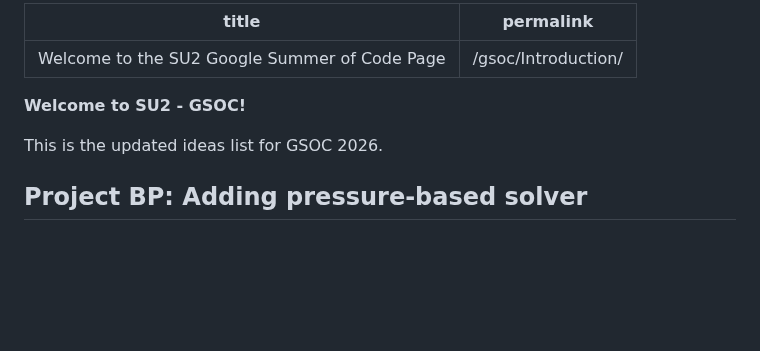
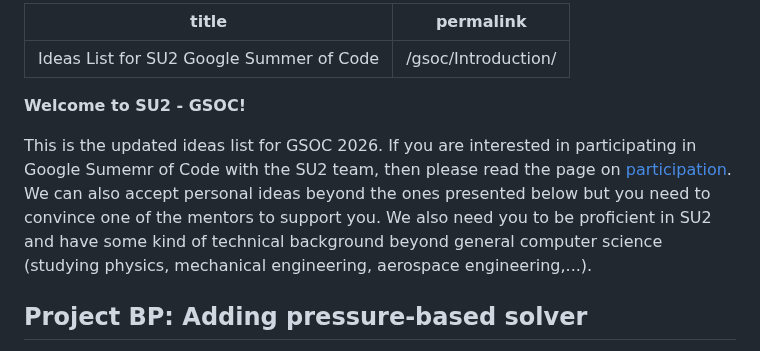
Before and after one commit to su2code/su2code.github.io, a Markdown page: _gsoc/Introduction.md, the part around the change. Rendered like a GitHub page; blank space fills up the shorter version.

Commit message:
Revise title and enhance GSOC participation info (#208)
Updated the title and added participation details for GSOC 2026.

```diff
--- a/_gsoc/Introduction.md
+++ b/_gsoc/Introduction.md
@@ -1,11 +1,11 @@
 ---
-title: Welcome to the SU2 Google Summer of Code Page
+title: Ideas List for SU2 Google Summer of Code
 permalink: /gsoc/Introduction/
 ---
 
 **Welcome to SU2 - GSOC!**
 
-This is the updated ideas list for GSOC 2026.
+This is the updated ideas list for GSOC 2026. If you are interested in participating in Google Sumemr of Code with the SU2 team, then please read the page on [participation](https://su2code.github.io/gsoc/Participation/). We can also accept personal ideas beyond the ones presented below but you need to convince one of the mentors to support you. We also need you to be proficient in SU2 and have some kind of technical background beyond general computer science (studying physics, mechanical engineering, aerospace engineering,...).
 
 ## Project BP: Adding pressure-based solver
 Project Description (max. 5 Sentences)
```
